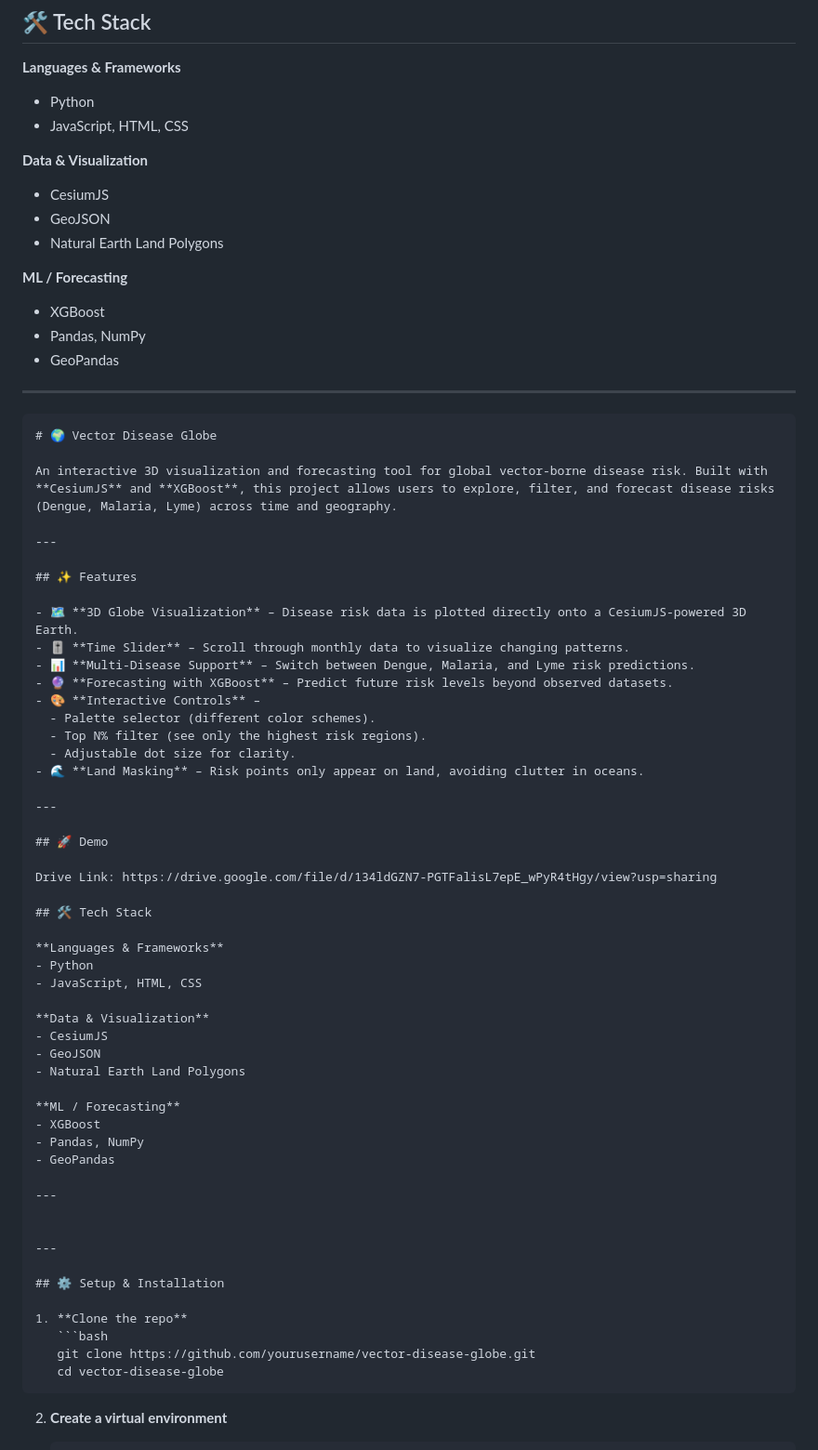
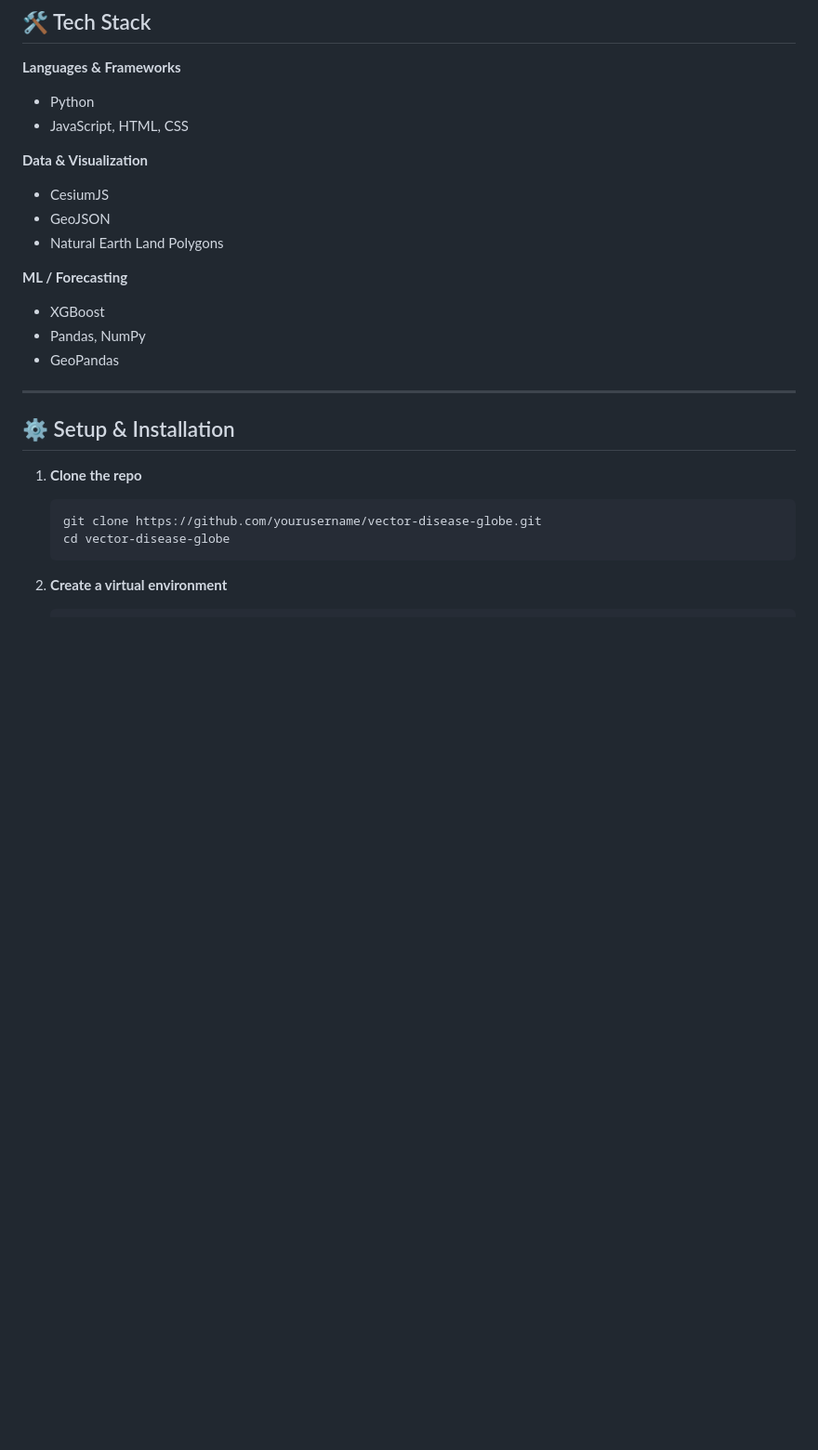
Before and after one commit to ashaikh23/vector-disease-globe, a Markdown page: README.md, the part around the change printed below. Shown: that part at 93% size. Rendered like a GitHub page; blank space fills up the shorter version.

Commit message:
Refactor README for better structure and readability

`````diff
--- a/README.md
+++ b/README.md
@@ -27,74 +31,32 @@ https://drive.google.com/file/d/134ldGZN7-PGTFalisL7epE_wPyR4tHgy/view?usp=shari
 ## 🛠️ Tech Stack
 
 **Languages & Frameworks**
-- Python
-- JavaScript, HTML, CSS
+
+* Python
+* JavaScript, HTML, CSS
 
 **Data & Visualization**
-- CesiumJS
-- GeoJSON
-- Natural Earth Land Polygons
+
+* CesiumJS
+* GeoJSON
+* Natural Earth Land Polygons
 
 **ML / Forecasting**
-- XGBoost
-- Pandas, NumPy
-- GeoPandas
 
----
-
-```markdown
-# 🌍 Vector Disease Globe
-
-An interactive 3D visualization and forecasting tool for global vector-borne disease risk. Built with **CesiumJS** and **XGBoost**, this project allows users to explore, filter, and forecast disease risks (Dengue, Malaria, Lyme) across time and geography.
-
----
-
-## ✨ Features
-
-- 🗺️ **3D Globe Visualization** – Disease risk data is plotted directly onto a CesiumJS-powered 3D Earth.
-- 🎚️ **Time Slider** – Scroll through monthly data to visualize changing patterns.
-- 📊 **Multi-Disease Support** – Switch between Dengue, Malaria, and Lyme risk predictions.
-- 🔮 **Forecasting with XGBoost** – Predict future risk levels beyond observed datasets.
-- 🎨 **Interactive Controls** –
-  - Palette selector (different color schemes).
-  - Top N% filter (see only the highest risk regions).
-  - Adjustable dot size for clarity.
-- 🌊 **Land Masking** – Risk points only appear on land, avoiding clutter in oceans.
-
----
-
-## 🚀 Demo
-
-Drive Link: https://drive.google.com/file/d/134ldGZN7-PGTFalisL7epE_wPyR4tHgy/view?usp=sharing
-
-## 🛠️ Tech Stack
-
-**Languages & Frameworks**
-- Python
-- JavaScript, HTML, CSS
-
-**Data & Visualization**
-- CesiumJS
-- GeoJSON
-- Natural Earth Land Polygons
-
-**ML / Forecasting**
-- XGBoost
-- Pandas, NumPy
-- GeoPandas
-
----
-
+* XGBoost
+* Pandas, NumPy
+* GeoPandas
 
 ---
 
 ## ⚙️ Setup & Installation
 
 1. **Clone the repo**
+
    ```bash
    git clone https://github.com/yourusername/vector-disease-globe.git
    cd vector-disease-globe
-````
+   ```
 
 2. **Create a virtual environment**
 
`````
Also changed, not shown: other parts of README.md (+22 -19 lines).
